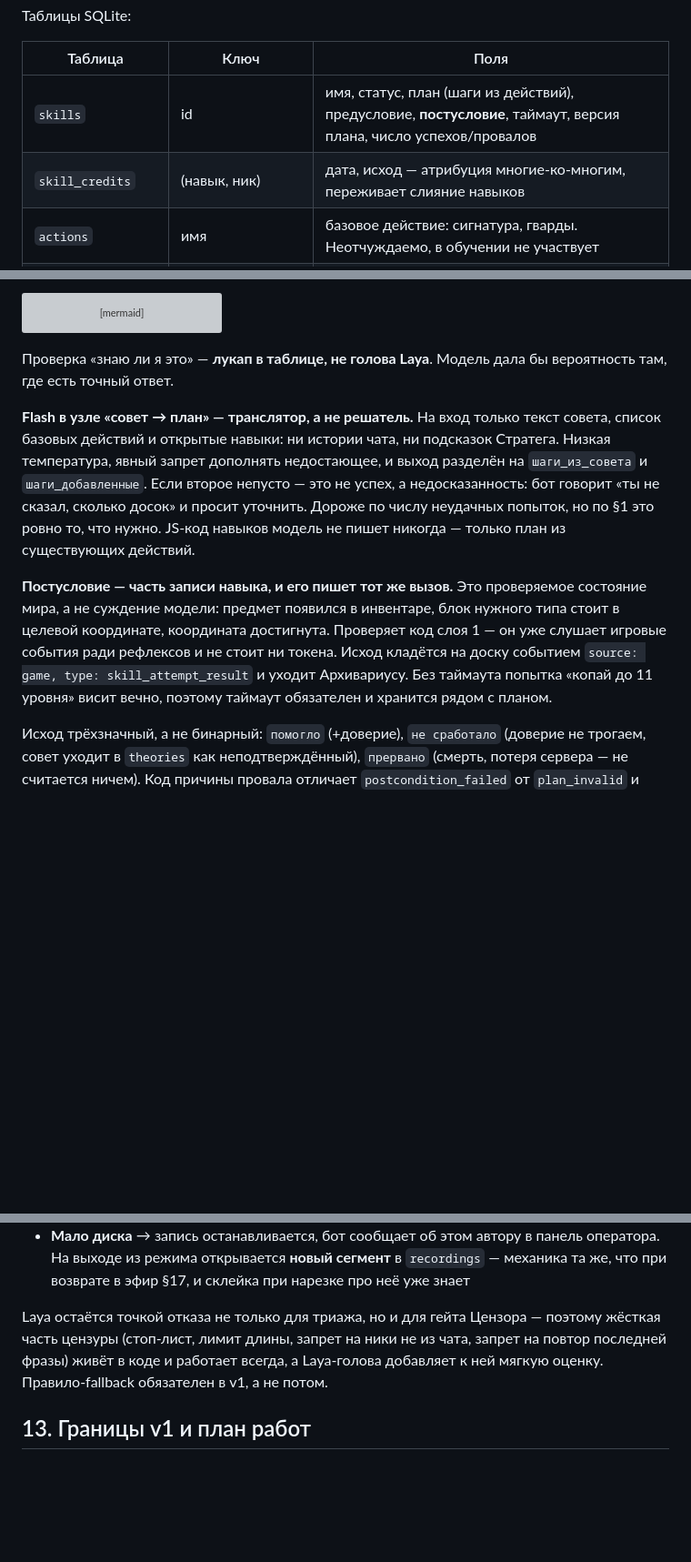
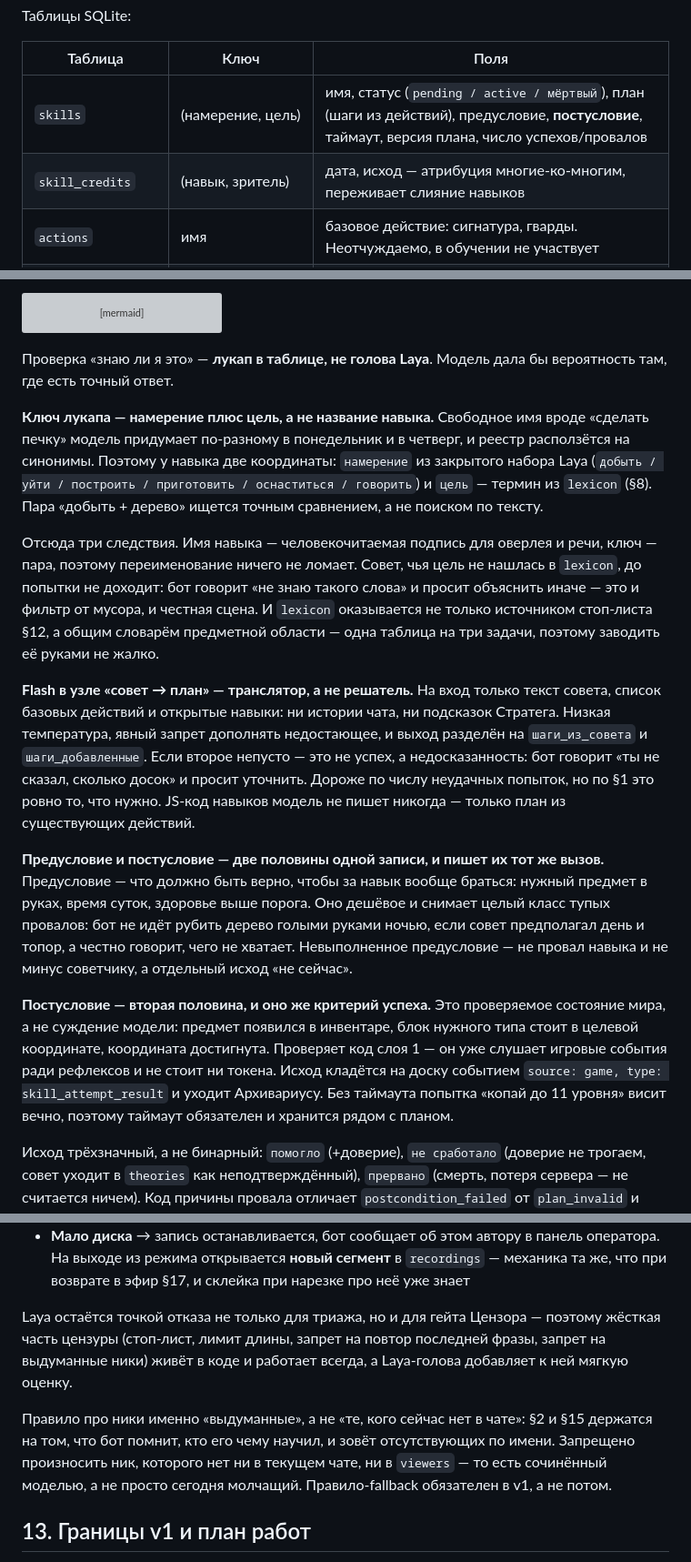
Before and after one commit to AvocadoDuesVult/Project_MansClothes, a Markdown page: docs/tz-v2.md, 3 parts joined by grey strips. Shown at 91% size. Rendered like a GitHub page; blank space fills up the shorter version; grey boxes are pictures that could not be loaded.

Commit message:
docs: восьмой проход — у лукапа навыка не было ключа
- §8/§10: §10 обещал «лукап в таблице», но по чему искать, не
  говорилось нигде: skills ключевались суррогатным id, а имя навыка
  придумывала модель — два прогона дали бы разные имена одному
  навыку, и реестр расползся бы на синонимы. Введён составной ключ
  «намерение + цель»: намерение из закрытого набора шести классов,
  цель — термин из lexicon. Имя осталось подписью для оверлея.
  Побочный эффект в плюс: совет, чья цель не нашлась в словаре, до
  попытки не доходит — бот просит объяснить иначе
- §10: поле «предусловие» стояло в §8 и не объяснялось нигде.
  Описано, с отдельным исходом «не сейчас», который не портит
  статистику советчику
- §11/§12: цензор запрещал «ники не из чата» — это ломало §2 и §15,
  где бот зовёт по имени отсутствующих наставников. Запрет сужен до
  выдуманных: нет ни в чате, ни в viewers
- §8: значения skills.статус перечислены; в реестр голов добавлено
  намерение и колонка «чем заменяется до файнтюна» — без неё реестр
  описывал состояние, которого в v1 не существует

Co-Authored-By: Claude Opus 5 <noreply@anthropic.com>
Claude-Session: https://claude.ai/code/session_01332y6mWqyvjT2Nkwguq3zU

```diff
--- a/docs/tz-v2.md
+++ b/docs/tz-v2.md
@@ -295,8 +295,8 @@ flowchart LR
 
 | Таблица | Ключ | Поля |
 | --- | --- | --- |
-| `skills` | id | имя, статус, план (шаги из действий), предусловие, **постусловие**, таймаут, версия плана, число успехов/провалов |
-| `skill_credits` | (навык, ник) | дата, исход — атрибуция многие-ко-многим, переживает слияние навыков |
+| `skills` | (намерение, цель) | имя, статус (`pending / active / мёртвый`), план (шаги из действий), предусловие, **постусловие**, таймаут, версия плана, число успехов/провалов |
+| `skill_credits` | (навык, зритель) | дата, исход — атрибуция многие-ко-многим, переживает слияние навыков |
 | `actions` | имя | базовое действие: сигнатура, гварды. Неотчуждаемо, в обучении не участвует |
 | `lexicon` | термин | навык, статус (`закрыт / открыт`), синонимы и формы. Питает стоп-лист Цензора §12 и разметку сущностей §9 |
 | `triggers` | (тип сущности, id сущности, эмоция) | вес, число событий, дата последнего |
@@ -370,9 +370,15 @@ flowchart TD
 
 Проверка «знаю ли я это» — **лукап в таблице, не голова Laya**. Модель дала бы вероятность там, где есть точный ответ.
 
+**Ключ лукапа — намерение плюс цель, а не название навыка.** Свободное имя вроде «сделать печку» модель придумает по-разному в понедельник и в четверг, и реестр расползётся на синонимы. Поэтому у навыка две координаты: `намерение` из закрытого набора Laya (`добыть / уйти / построить / приготовить / оснаститься / говорить`) и `цель` — термин из `lexicon` (§8). Пара «добыть + дерево» ищется точным сравнением, а не поиском по тексту.
+
+Отсюда три следствия. Имя навыка — человекочитаемая подпись для оверлея и речи, ключ — пара, поэтому переименование ничего не ломает. Совет, чья цель не нашлась в `lexicon`, до попытки не доходит: бот говорит «не знаю такого слова» и просит объяснить иначе — это и фильтр от мусора, и честная сцена. И `lexicon` оказывается не только источником стоп-листа §12, а общим словарём предметной области — одна таблица на три задачи, поэтому заводить её руками не жалко.
+
 **Flash в узле «совет → план» — транслятор, а не решатель.** На вход только текст совета, список базовых действий и открытые навыки: ни истории чата, ни подсказок Стратега. Низкая температура, явный запрет дополнять недостающее, и выход разделён на `шаги_из_совета` и `шаги_добавленные`. Если второе непусто — это не успех, а недосказанность: бот говорит «ты не сказал, сколько досок» и просит уточнить. Дороже по числу неудачных попыток, но по §1 это ровно то, что нужно. JS-код навыков модель не пишет никогда — только план из существующих действий.
 
-**Постусловие — часть записи навыка, и его пишет тот же вызов.** Это проверяемое состояние мира, а не суждение модели: предмет появился в инвентаре, блок нужного типа стоит в целевой координате, координата достигнута. Проверяет код слоя 1 — он уже слушает игровые события ради рефлексов и не стоит ни токена. Исход кладётся на доску событием `source: game, type: skill_attempt_result` и уходит Архивариусу. Без таймаута попытка «копай до 11 уровня» висит вечно, поэтому таймаут обязателен и хранится рядом с планом.
+**Предусловие и постусловие — две половины одной записи, и пишет их тот же вызов.** Предусловие — что должно быть верно, чтобы за навык вообще браться: нужный предмет в руках, время суток, здоровье выше порога. Оно дешёвое и снимает целый класс тупых провалов: бот не идёт рубить дерево голыми руками ночью, если совет предполагал день и топор, а честно говорит, чего не хватает. Невыполненное предусловие — не провал навыка и не минус советчику, а отдельный исход «не сейчас».
+
+**Постусловие — вторая половина, и оно же критерий успеха.** Это проверяемое состояние мира, а не суждение модели: предмет появился в инвентаре, блок нужного типа стоит в целевой координате, координата достигнута. Проверяет код слоя 1 — он уже слушает игровые события ради рефлексов и не стоит ни токена. Исход кладётся на доску событием `source: game, type: skill_attempt_result` и уходит Архивариусу. Без таймаута попытка «копай до 11 уровня» висит вечно, поэтому таймаут обязателен и хранится рядом с планом.
 
 Исход трёхзначный, а не бинарный: `помогло` (+доверие), `не сработало` (доверие не трогаем, совет уходит в `theories` как неподтверждённый), `прервано` (смерть, потеря сервера — не считается ничем). Код причины провала отличает `postcondition_failed` от `plan_invalid` и `interrupted`: иначе минус доверия получает человек, давший верный совет боту, который криво его исполнил.
 
@@ -467,7 +473,9 @@ flowchart TD
 - **Отвалился сервер** → reconnect с backoff 2/5/10/30 с; на входе реплика из кэша, на выходе одна фраза возвращения, память не перечитывается, `epoch` увеличивается. Если reconnect не удался за 5 минут — чат-режим
 - **Мало диска** → запись останавливается, бот сообщает об этом автору в панель оператора. На выходе из режима открывается **новый сегмент** в `recordings` — механика та же, что при возврате в эфир §17, и склейка при нарезке про неё уже знает
 
-Laya остаётся точкой отказа не только для триажа, но и для гейта Цензора — поэтому жёсткая часть цензуры (стоп-лист, лимит длины, запрет на ники не из чата, запрет на повтор последней фразы) живёт в коде и работает всегда, а Laya-голова добавляет к ней мягкую оценку. Правило-fallback обязателен в v1, а не потом.
+Laya остаётся точкой отказа не только для триажа, но и для гейта Цензора — поэтому жёсткая часть цензуры (стоп-лист, лимит длины, запрет на повтор последней фразы, запрет на выдуманные ники) живёт в коде и работает всегда, а Laya-голова добавляет к ней мягкую оценку.
+
+Правило про ники именно «выдуманные», а не «те, кого сейчас нет в чате»: §2 и §15 держатся на том, что бот помнит, кто его чему научил, и зовёт отсутствующих по имени. Запрещено произносить ник, которого нет ни в текущем чате, ни в `viewers` — то есть сочинённый моделью, а не просто сегодня молчащий. Правило-fallback обязателен в v1, а не потом.
 
 ## 13. Границы v1 и план работ
 
```
Also changed, not shown: other parts of docs/tz-v2.md (+4 -2 lines).
